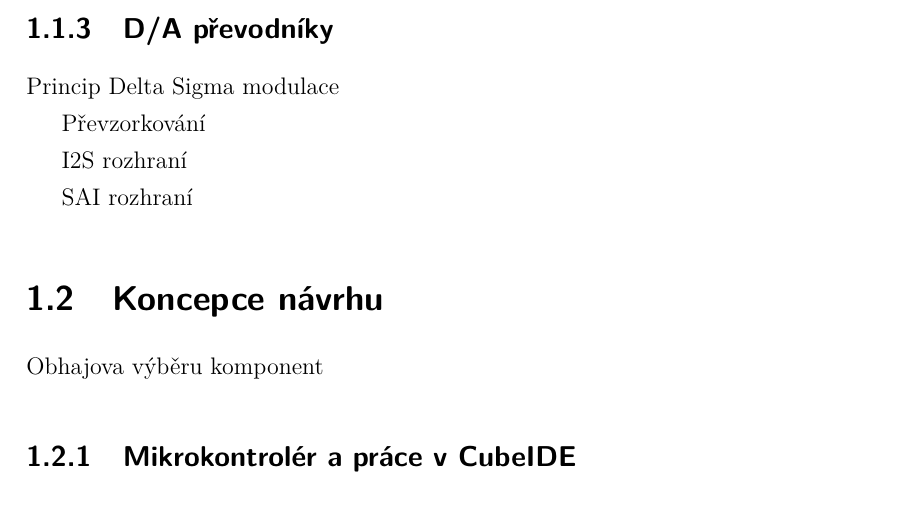
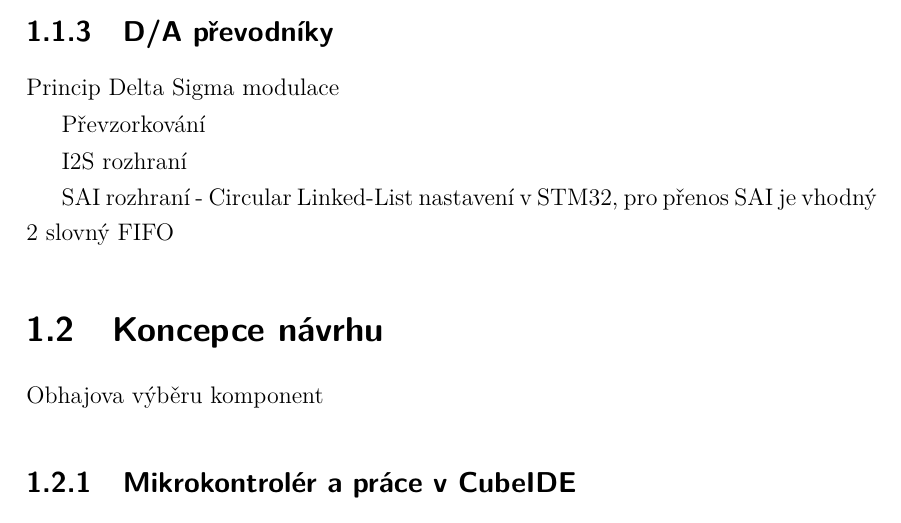
Before and after one commit to AnnaHruskova/Hruskova_Portable_Audio_Player_with_USB_Audio_Interface, a LaTeX thesis (latex_sablona/sablona-prace.tex, which reads latex_sablona/text/reseni.tex): part of page 27 of 49, cut so that both start at the same text. Compiled offline with pdfLaTeX.

Commit message:
kicad, cubemx, text

```diff
--- a/latex_sablona/text/reseni.tex
+++ b/latex_sablona/text/reseni.tex
@@ -14,6 +14,7 @@ Převzorkování
 I2S rozhraní
 
 SAI rozhraní
+    - Circular Linked-List nastavení v STM32, pro přenos SAI je vhodný 2 slovný FIFO
 
 
 \section{Koncepce návrhu}
```
Also changed, not shown: latex_sablona/sablona-prace.pdf, latex_sablona/text/reseni.tex (3 more changed lines).
